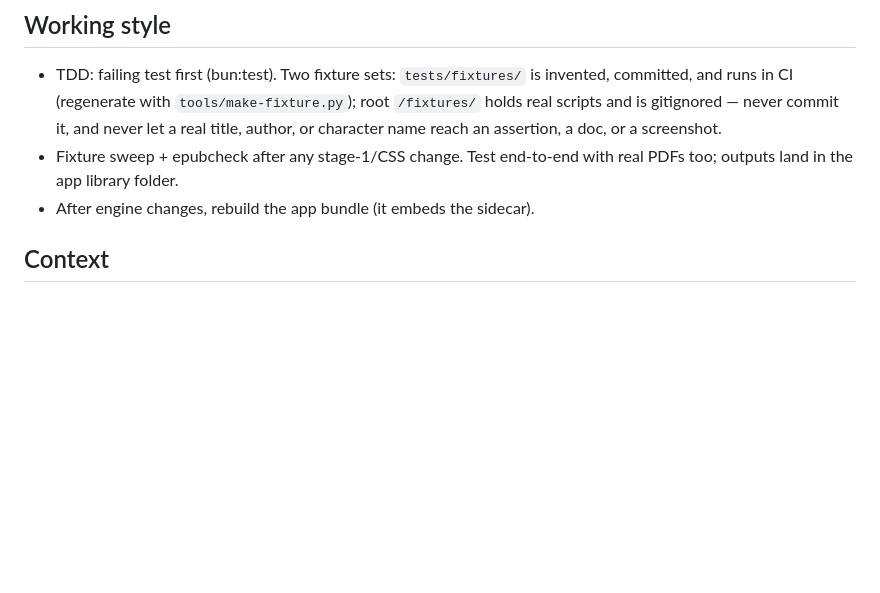
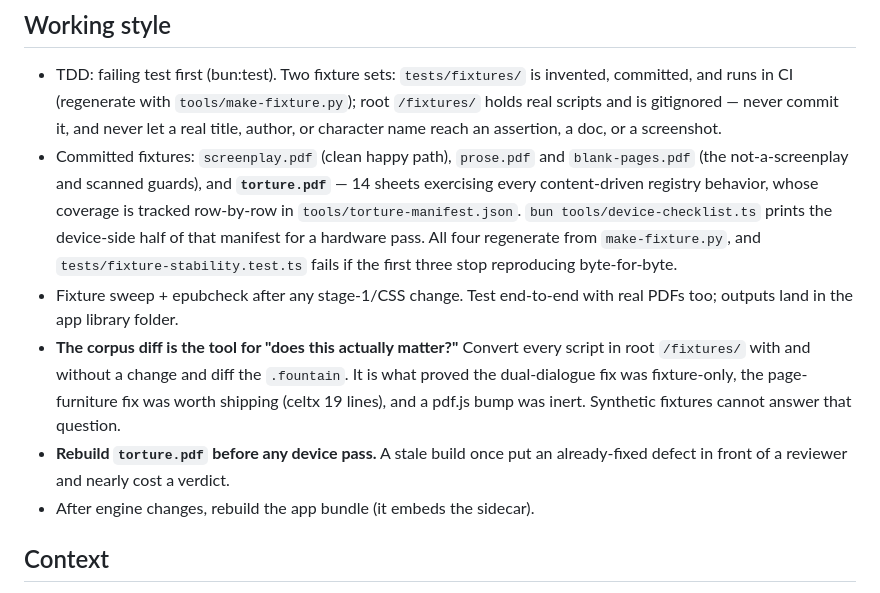
Before and after one commit to ssandweiss/screepub, a Markdown page: CLAUDE.md, the part around the change. GitHub-like rendering; blank space fills up the shorter version.

Commit message:
Docs learn what the fixture taught, and one date gets corrected
CLAUDE.md now inventories all four committed fixtures including torture.pdf,
points at the coverage manifest and the device checklist, and writes down
two things that cost real time today: the corpus diff is the tool for
"does this actually matter?", and a stale torture.pdf once put an
already-fixed defect in front of a reviewer.

The registry says where its coverage is tracked, so the next person adding
an entry finds the manifest before the test tells them about it.

Rich-formatting spec: MOBI's _..._ -> <u> replacement did NOT land in the
v0.4.2 train. `git log -S'<u>' -- src/mobi/` returns only the squashed root
commit, so it has been there since the repo went public. The spec's
conclusion is unaffected (phase 1 still touches no renderer code) but the
date was wrong in three places.

Closes plan task 12; the proof-sheet plan is now fully executed.

Co-Authored-By: Claude Opus 5 <noreply@anthropic.com>

```diff
--- a/CLAUDE.md
+++ b/CLAUDE.md
@@ -79,8 +79,23 @@ epubcheck <out.epub>        # validate output (brew-installed)
   `tools/make-fixture.py`); root `/fixtures/` holds real scripts and is
   gitignored — never commit it, and never let a real title, author, or
   character name reach an assertion, a doc, or a screenshot.
+- Committed fixtures: `screenplay.pdf` (clean happy path), `prose.pdf` and
+  `blank-pages.pdf` (the not-a-screenplay and scanned guards), and
+  **`torture.pdf`** — 14 sheets exercising every content-driven registry
+  behavior, whose coverage is tracked row-by-row in
+  `tools/torture-manifest.json`. `bun tools/device-checklist.ts` prints the
+  device-side half of that manifest for a hardware pass. All four regenerate
+  from `make-fixture.py`, and `tests/fixture-stability.test.ts` fails if the
+  first three stop reproducing byte-for-byte.
 - Fixture sweep + epubcheck after any stage-1/CSS change. Test
   end-to-end with real PDFs too; outputs land in the app library folder.
+- **The corpus diff is the tool for "does this actually matter?"** Convert
+  every script in root `/fixtures/` with and without a change and diff the
+  `.fountain`. It is what proved the dual-dialogue fix was fixture-only, the
+  page-furniture fix was worth shipping (celtx 19 lines), and a pdf.js bump
+  was inert. Synthetic fixtures cannot answer that question.
+- **Rebuild `torture.pdf` before any device pass.** A stale build once put
+  an already-fixed defect in front of a reviewer and nearly cost a verdict.
 - After engine changes, rebuild the app bundle (it embeds the sidecar).
 
 ## Context
```
Also changed, not shown: docs/formatting-options-log.md (+7 -0 lines), 1 other file.
